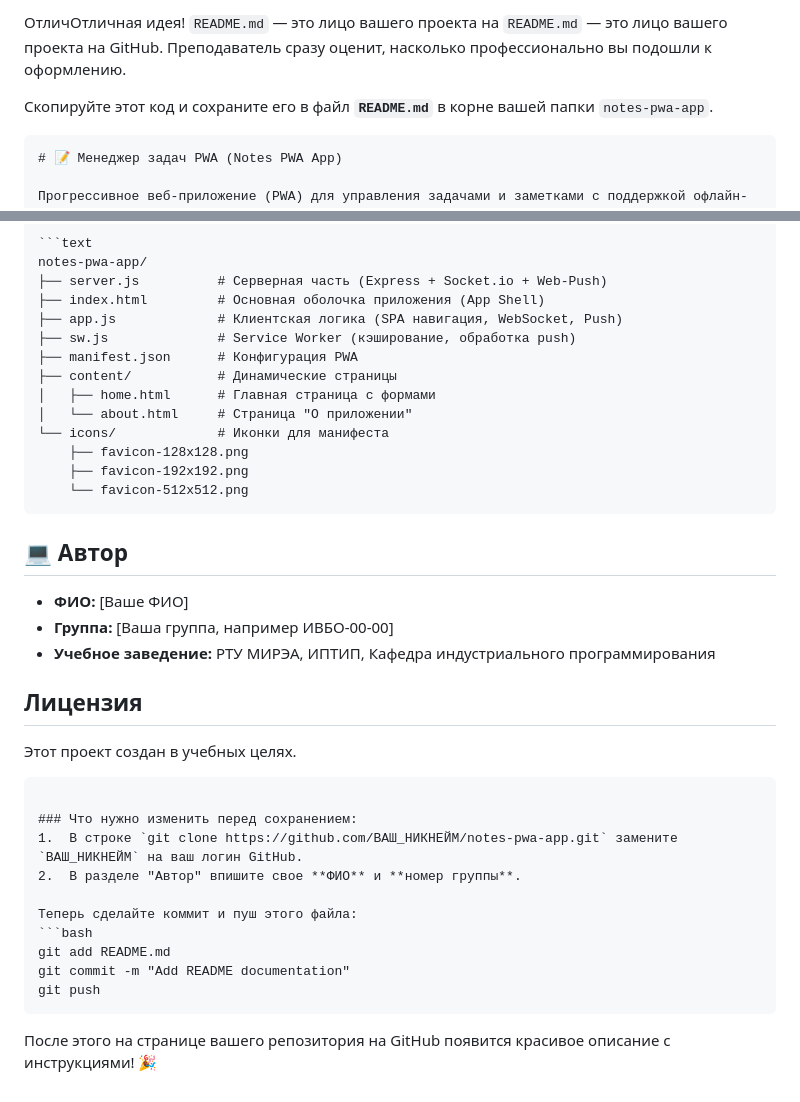
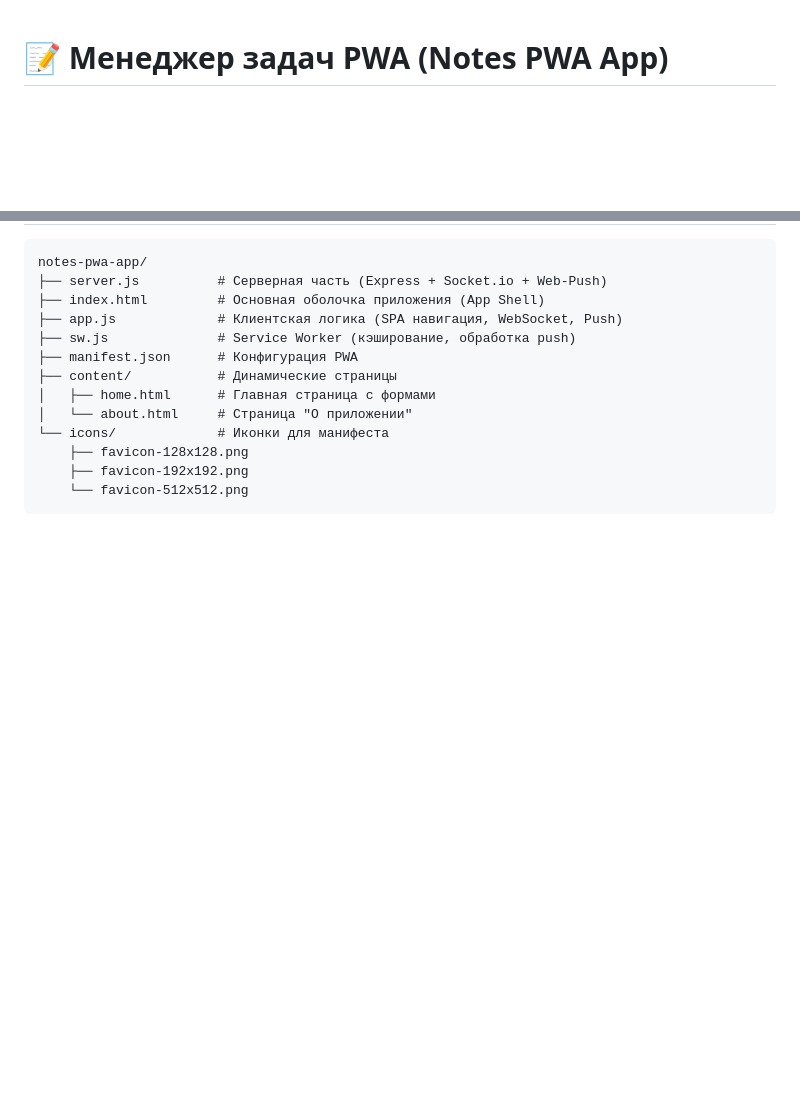
Before and after one commit to kensh1nGG/notes-pwa-app, a Markdown page: README.md, 2 parts joined by grey strips. GitHub-like rendering; blank space fills up the shorter version.

````diff
--- a/README.md
+++ b/README.md
@@ -1,8 +1,3 @@
-ОтличОтличная идея! `README.md` — это лицо вашего проекта на `README.md` — это лицо вашего проекта на GitHub. Преподаватель сразу оценит, насколько профессионально вы подошли к оформлению.
-
-Скопируйте этот код и сохраните его в файл **`README.md`** в корне вашей папки `notes-pwa-app`.
-
-```markdown
 # 📝 Менеджер задач PWA (Notes PWA App)
 
 Прогрессивное веб-приложение (PWA) для управления задачами и заметками с поддержкой офлайн-режима, синхронизации в реальном времени через WebSocket и push-уведомлений.
@@ -114,27 +109,3 @@ notes-pwa-app/
     ├── favicon-192x192.png
     └── favicon-512x512.png
 ```
-
-## ‍💻 Автор
-
-*   **ФИО:** [Ваше ФИО]
-*   **Группа:** [Ваша группа, например ИВБО-00-00]
-*   **Учебное заведение:** РТУ МИРЭА, ИПТИП, Кафедра индустриального программирования
-
-##  Лицензия
-
-Этот проект создан в учебных целях.
-```
-
-### Что нужно изменить перед сохранением:
-1.  В строке `git clone https://github.com/ВАШ_НИКНЕЙМ/notes-pwa-app.git` замените `ВАШ_НИКНЕЙМ` на ваш логин GitHub.
-2.  В разделе "Автор" впишите свое **ФИО** и **номер группы**.
-
-Теперь сделайте коммит и пуш этого файла:
-```bash
-git add README.md
-git commit -m "Add README documentation"
-git push
-```
-
-После этого на странице вашего репозитория на GitHub появится красивое описание с инструкциями! 🎉
````
